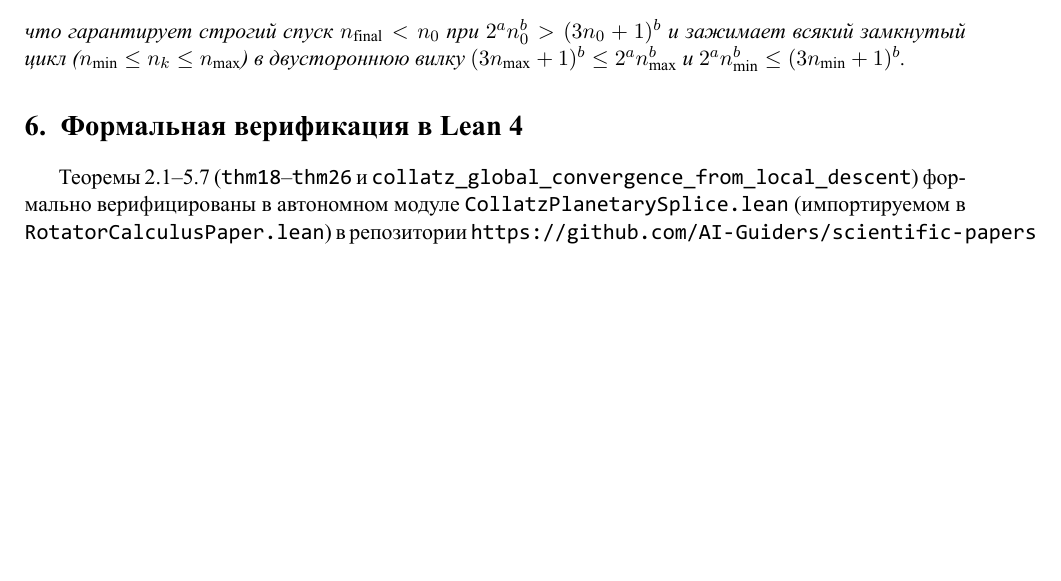
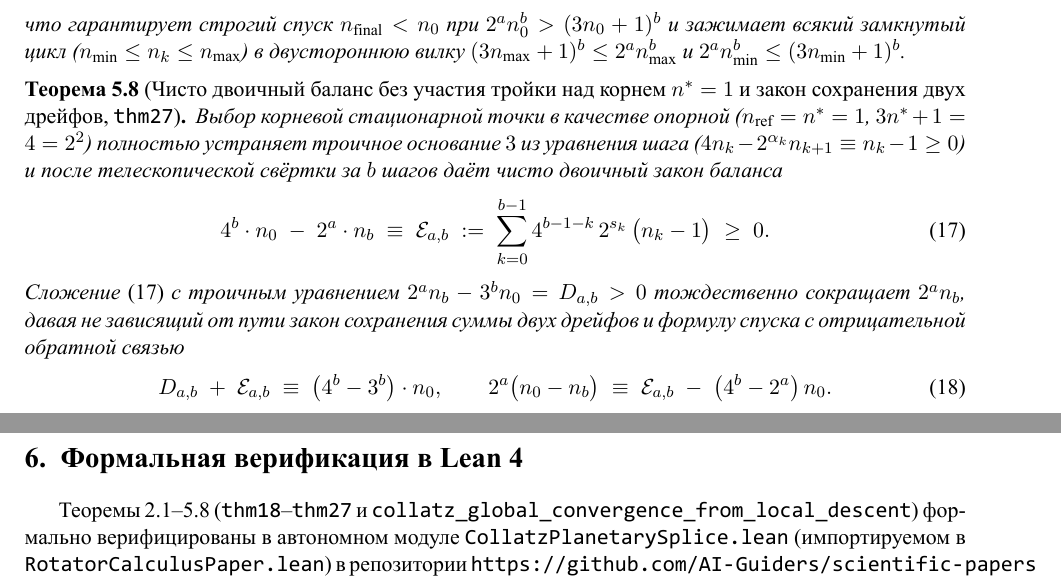
Before and after one commit to AI-Guiders/scientific-papers, a LaTeX paper (mathematics/collatz-natural-ring-wronskian-ru.tex): part of page 4 of 5 before the commit and two parts of pages 4 and 5 of 5 after it, the two joined at a grey line, cut so that both start at the same text, the shorter picture padded with empty space. The pictures show the PDF file mathematics/collatz-natural-ring-wronskian-ru.pdf that the author committed with the source.

Commit message:
Add Theorem 27 (thm27: pure-binary 3-free trajectory balance over n* = 1 and dual-drift conservation D_{a,b} + E_{a,b} = (4^b - 3^b) n_0)

```diff
--- a/mathematics/collatz-natural-ring-wronskian-ru.tex
+++ b/mathematics/collatz-natural-ring-wronskian-ru.tex
@@ -213,8 +213,23 @@ $E_5$ & $(19, 12)$ & $(2, 5)$ & $(524288, 531441)$ & $-7153$ & $3^7(+13) + 2^8(-
 что гарантирует строгий спуск $n_{\mathrm{final}} < n_0$ при $2^a n_0^b > (3 n_0 + 1)^b$ и зажимает всякий замкнутый цикл ($n_{\min} \le n_k \le n_{\max}$) в двустороннюю вилку $(3 n_{\max} + 1)^b \le 2^a n_{\max}^b$ и $2^a n_{\min}^b \le (3 n_{\min} + 1)^b$.
 \end{theorem}
 
+\begin{theorem}[Чисто двоичный баланс без участия тройки над корнем $n^* = 1$ и закон сохранения двух дрейфов, \texttt{thm27}]
+\label{thm:pure-binary-dual-drift}
+Выбор корневой стационарной точки в качестве опорной ($n_{\mathrm{ref}} = n^* = 1$, $3 n^* + 1 = 4 = 2^2$) полностью устраняет троичное основание $3$ из уравнения шага ($4 n_k - 2^{\alpha_k} n_{k+1} \equiv n_k - 1 \ge 0$) и после телескопической свёртки за $b$ шагов даёт чисто двоичный закон баланса
+\begin{equation}
+  \label{eq:pure-binary-balance}
+  4^b \cdot n_0 \;-\; 2^a \cdot n_b \;\equiv\; \mathcal{E}_{a,b} \;:=\; \sum_{k=0}^{b-1} 4^{b-1-k}\,2^{s_k}\,\bigl(n_k - 1\bigr) \;\ge\; 0.
+\end{equation}
+Сложение~\eqref{eq:pure-binary-balance} с троичным уравнением $2^a n_b - 3^b n_0 = D_{a,b} > 0$ тождественно сокращает $2^a n_b$, давая не зависящий от пути закон сохранения суммы двух дрейфов и формулу спуска с отрицательной обратной связью
+\begin{equation}
+  \label{eq:dual-drift-conservation}
+  D_{a,b} \;+\; \mathcal{E}_{a,b} \;\equiv\; \bigl(4^b - 3^b\bigr)\cdot n_0, \qquad
+  2^a\bigl(n_0 - n_b\bigr) \;\equiv\; \mathcal{E}_{a,b} \;-\; \bigl(4^b - 2^a\bigr)\,n_0.
+\end{equation}
+\end{theorem}
+
 \section{Формальная верификация в Lean~4}
-Теоремы~\ref{thm:arbitrary-modulus-rotator}--\ref{thm:bernoulli-euler-drift-bound} (\texttt{thm18}--\texttt{thm26} и \texttt{collatz\_global\_convergence\_from\_local\_descent}) формально верифицированы в автономном модуле \texttt{CollatzPlanetarySplice.lean} (импортируемом в \texttt{RotatorCalculusPaper.lean}) в репозитории \url{https://github.com/AI-Guiders/scientific-papers} (\texttt{0 sorryAx}, \texttt{0 Classical.choice}).
+Теоремы~\ref{thm:arbitrary-modulus-rotator}--\ref{thm:pure-binary-dual-drift} (\texttt{thm18}--\texttt{thm27} и \texttt{collatz\_global\_convergence\_from\_local\_descent}) формально верифицированы в автономном модуле \texttt{CollatzPlanetarySplice.lean} (импортируемом в \texttt{RotatorCalculusPaper.lean}) в репозитории \url{https://github.com/AI-Guiders/scientific-papers} (\texttt{0 sorryAx}, \texttt{0 Classical.choice}).
 
 \begin{thebibliography}{9}
 \bibitem{Malcev1970}
```
Also changed, not shown: mathematics/collatz-natural-ring-wronskian-en.tex (+16 -1 lines), mathematics/collatz-natural-ring-wronskian-en.pdf, mathematics/collatz-natural-ring-wronskian-ru.pdf, 1 other file.
